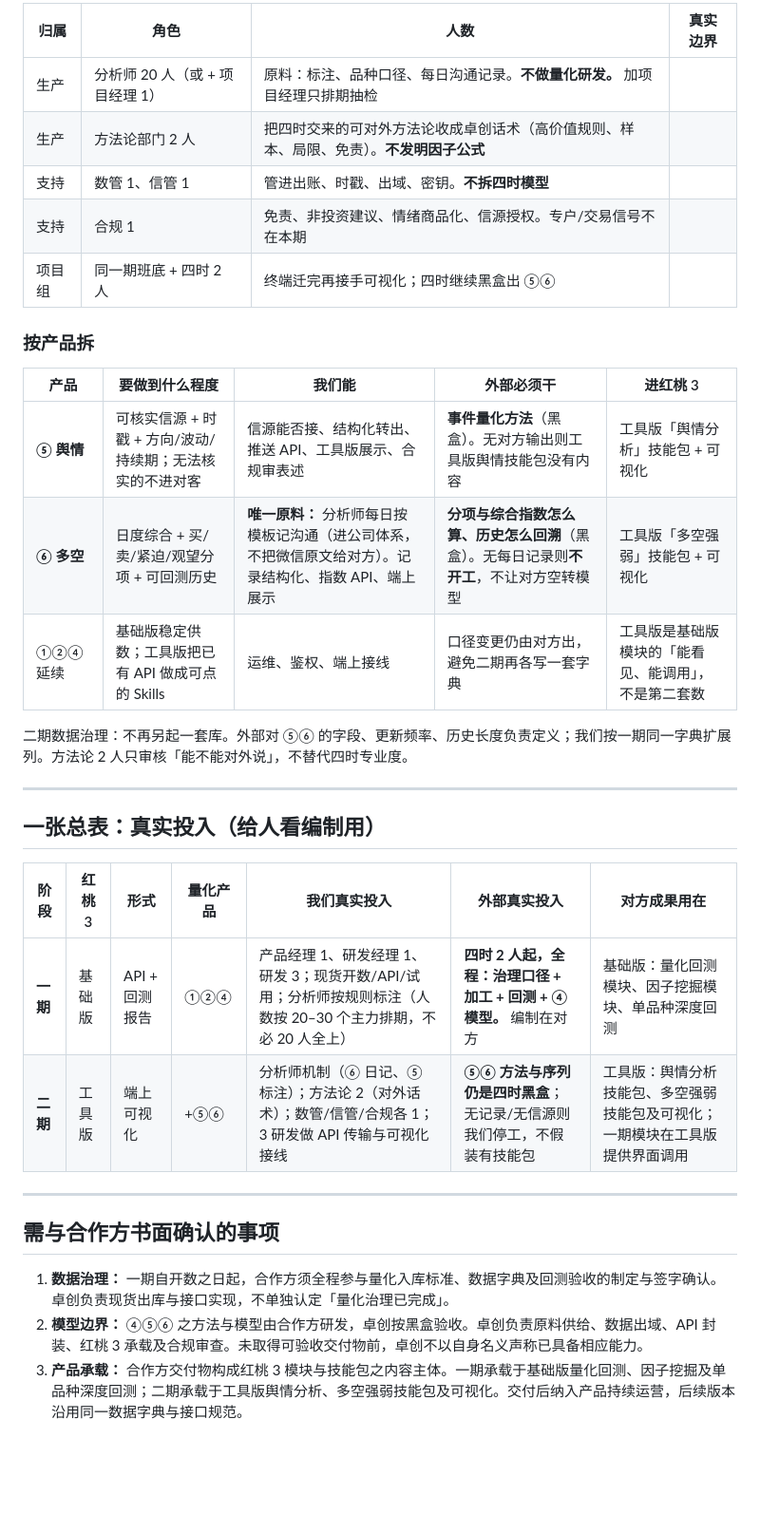
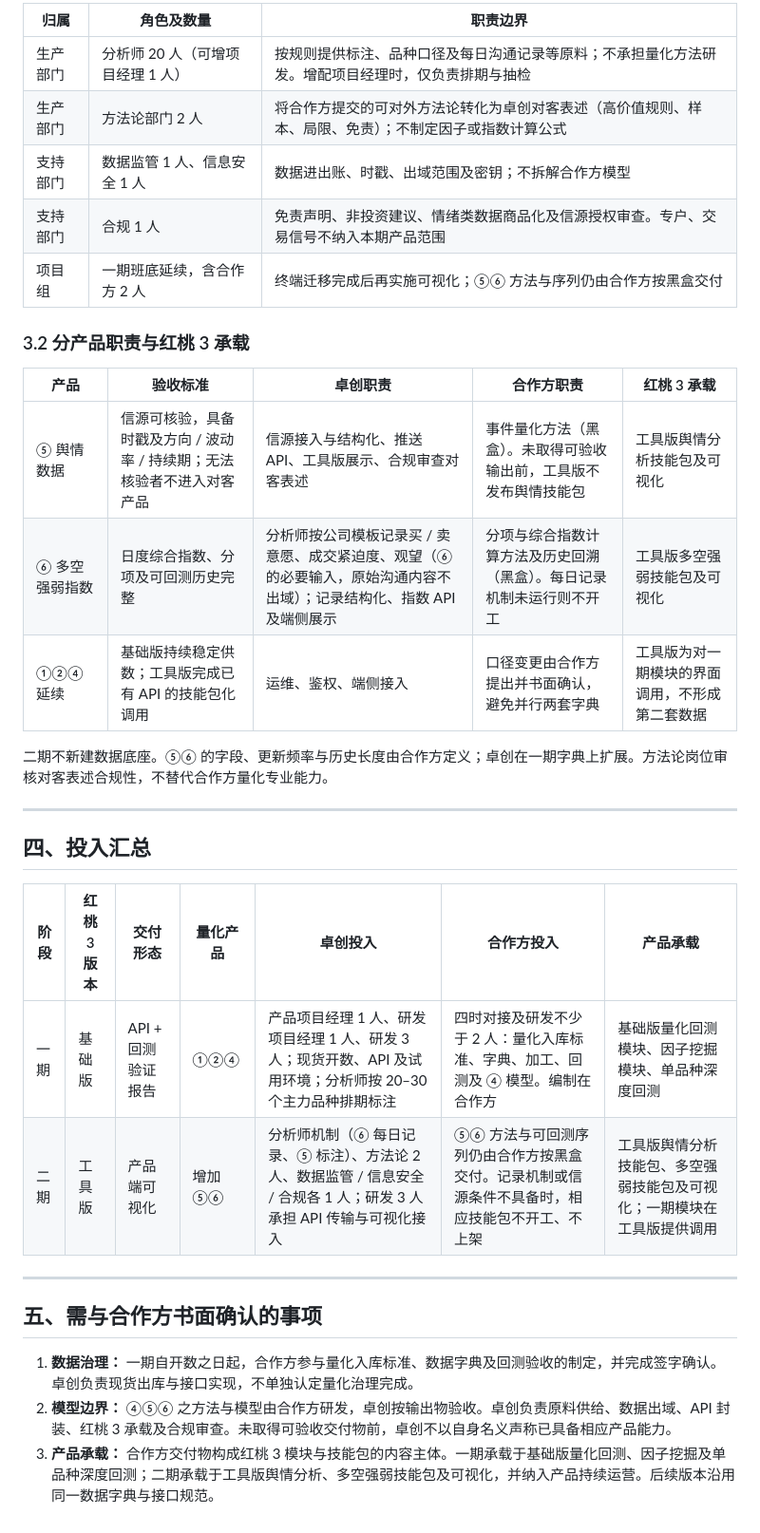
Before and after one commit to Leo123456789011/hello-world, a Markdown page: docs/quant-decision/一期二期真实投入-内外部与红桃3落点.md, the part around one of its changes. Shown at 95% size. GitHub-like rendering; blank space fills up the shorter version.

```diff
--- a/docs/quant-decision/一期二期真实投入-内外部与红桃3落点.md
+++ b/docs/quant-decision/一期二期真实投入-内外部与红桃3落点.md
@@ -79,35 +83,35 @@
 
-| 归属 | 角色 | 人数 | 真实边界 |
-|---|---|---|---|
-| 生产 | 分析师 20 人（或 + 项目经理 1） | 原料：标注、品种口径、每日沟通记录。**不做量化研发。** 加项目经理只排期抽检 |
-| 生产 | 方法论部门 2 人 | 把四时交来的可对外方法论收成卓创话术（高价值规则、样本、局限、免责）。**不发明因子公式** |
-| 支持 | 数管 1、信管 1 | 管进出账、时戳、出域、密钥。**不拆四时模型** |
-| 支持 | 合规 1 | 免责、非投资建议、情绪商品化、信源授权。专户/交易信号不在本期 |
-| 项目组 | 同一期班底 + 四时 2 人 | 终端迁完再接手可视化；四时继续黑盒出 ⑤⑥ |
+| 归属 | 角色及数量 | 职责边界 |
+|---|---|---|
+| 生产部门 | 分析师 20 人（可增项目经理 1 人） | 按规则提供标注、品种口径及每日沟通记录等原料；不承担量化方法研发。增配项目经理时，仅负责排期与抽检 |
+| 生产部门 | 方法论部门 2 人 | 将合作方提交的可对外方法论转化为卓创对客表述（高价值规则、样本、局限、免责）；不制定因子或指数计算公式 |
+| 支持部门 | 数据监管 1 人、信息安全 1 人 | 数据进出账、时戳、出域范围及密钥；不拆解合作方模型 |
+| 支持部门 | 合规 1 人 | 免责声明、非投资建议、情绪类数据商品化及信源授权审查。专户、交易信号不纳入本期产品范围 |
+| 项目组 | 一期班底延续，含合作方 2 人 | 终端迁移完成后再实施可视化；⑤⑥ 方法与序列仍由合作方按黑盒交付 |
 
-### 按产品拆
+### 3.2 分产品职责与红桃 3 承载
 
-| 产品 | 要做到什么程度 | 我们能 | 外部必须干 | 进红桃 3 |
+| 产品 | 验收标准 | 卓创职责 | 合作方职责 | 红桃 3 承载 |
 |---|---|---|---|---|
-| **⑤ 舆情** | 可核实信源 + 时戳 + 方向/波动/持续期；无法核实的不进对客 | 信源能否接、结构化转出、推送 API、工具版展示、合规审表述 | **事件量化方法**（黑盒）。无对方输出则工具版舆情技能包没有内容 | 工具版「舆情分析」技能包 + 可视化 |
-| **⑥ 多空** | 日度综合 + 买/卖/紧迫/观望分项 + 可回测历史 | **唯一原料：** 分析师每日按模板记沟通（进公司体系，不把微信原文给对方）。记录结构化、指数 API、端上展示 | **分项与综合指数怎么算、历史怎么回溯**（黑盒）。无每日记录则**不开工**，不让对方空转模型 | 工具版「多空强弱」技能包 + 可视化 |
-| ①②④ 延续 | 基础版稳定供数；工具版把已有 API 做成可点的 Skills | 运维、鉴权、端上接线 | 口径变更仍由对方出，避免二期再各写一套字典 | 工具版是基础版模块的「能看见、能调用」，不是第二套数 |
+| ⑤ 舆情数据 | 信源可核验，具备时戳及方向 / 波动率 / 持续期；无法核验者不进入对客产品 | 信源接入与结构化、推送 API、工具版展示、合规审查对客表述 | 事件量化方法（黑盒）。未取得可验收输出前，工具版不发布舆情技能包 | 工具版舆情分析技能包及可视化 |
+| ⑥ 多空强弱指数 | 日度综合指数、分项及可回测历史完整 | 分析师按公司模板记录买 / 卖意愿、成交紧迫度、观望（⑥ 的必要输入，原始沟通内容不出域）；记录结构化、指数 API 及端侧展示 | 分项与综合指数计算方法及历史回溯（黑盒）。每日记录机制未运行则不开工 | 工具版多空强弱技能包及可视化 |
+| ①②④ 延续 | 基础版持续稳定供数；工具版完成已有 API 的技能包化调用 | 运维、鉴权、端侧接入 | 口径变更由合作方提出并书面确认，避免并行两套字典 | 工具版为对一期模块的界面调用，不形成第二套数据 |
 
-二期数据治理：不再另起一套库。外部对 ⑤⑥ 的字段、更新频率、历史长度负责定义；我们按一期同一字典扩展列。方法论 2 人只审核「能不能对外说」，不替代四时专业度。
+二期不新建数据底座。⑤⑥ 的字段、更新频率与历史长度由合作方定义；卓创在一期字典上扩展。方法论岗位审核对客表述合规性，不替代合作方量化专业能力。
 
 ---
 
-## 一张总表：真实投入（给人看编制用）
+## 四、投入汇总
 
-| 阶段 | 红桃 3 | 形式 | 量化产品 | 我们真实投入 | 外部真实投入 | 对方成果用在 |
+| 阶段 | 红桃 3 版本 | 交付形态 | 量化产品 | 卓创投入 | 合作方投入 | 产品承载 |
 |---|---|---|---|---|---|---|
-| **一期** | 基础版 | API + 回测报告 | ①②④ | 产品经理 1、研发经理 1、研发 3；现货开数/API/试用；分析师按规则标注（人数按 20–30 个主力排期，不必 20 人全上） | **四时 2 人起，全程：治理口径 + 加工 + 回测 + ④ 模型。** 编制在对方 | 基础版：量化回测模块、因子挖掘模块、单品种深度回测 |
-| **二期** | 工具版 | 端上可视化 | +⑤⑥ | 分析师机制（⑥ 日记、⑤ 标注）；方法论 2（对外话术）；数管/信管/合规各 1；3 研发做 API 传输与可视化接线 | **⑤⑥ 方法与序列仍是四时黑盒**；无记录/无信源则我们停工，不假装有技能包 | 工具版：舆情分析技能包、多空强弱技能包及可视化；一期模块在工具版提供界面调用 |
+| 一期 | 基础版 | API + 回测验证报告 | ①②④ | 产品项目经理 1 人、研发项目经理 1 人、研发 3 人；现货开数、API 及试用环境；分析师按 20–30 个主力品种排期标注 | 四时对接及研发不少于 2 人：量化入库标准、字典、加工、回测及 ④ 模型。编制在合作方 | 基础版量化回测模块、因子挖掘模块、单品种深度回测 |
+| 二期 | 工具版 | 产品端可视化 | 增加 ⑤⑥ | 分析师机制（⑥ 每日记录、⑤ 标注）、方法论 2 人、数据监管 / 信息安全 / 合规各 1 人；研发 3 人承担 API 传输与可视化接入 | ⑤⑥ 方法与可回测序列仍由合作方按黑盒交付。记录机制或信源条件不具备时，相应技能包不开工、不上架 | 工具版舆情分析技能包、多空强弱技能包及可视化；一期模块在工具版提供调用 |
 
 ---
 
-## 需与合作方书面确认的事项
+## 五、需与合作方书面确认的事项
 
-1. **数据治理：** 一期自开数之日起，合作方须全程参与量化入库标准、数据字典及回测验收的制定与签字确认。卓创负责现货出库与接口实现，不单独认定「量化治理已完成」。
-2. **模型边界：** ④⑤⑥ 之方法与模型由合作方研发，卓创按黑盒验收。卓创负责原料供给、数据出域、API 封装、红桃 3 承载及合规审查。未取得可验收交付物前，卓创不以自身名义声称已具备相应能力。
-3. **产品承载：** 合作方交付物构成红桃 3 模块与技能包之内容主体。一期承载于基础版量化回测、因子挖掘及单品种深度回测；二期承载于工具版舆情分析、多空强弱技能包及可视化。交付后纳入产品持续运营，后续版本沿用同一数据字典与接口规范。
+1. **数据治理：** 一期自开数之日起，合作方参与量化入库标准、数据字典及回测验收的制定，并完成签字确认。卓创负责现货出库与接口实现，不单独认定量化治理完成。
+2. **模型边界：** ④⑤⑥ 之方法与模型由合作方研发，卓创按输出物验收。卓创负责原料供给、数据出域、API 封装、红桃 3 承载及合规审查。未取得可验收交付物前，卓创不以自身名义声称已具备相应产品能力。
+3. **产品承载：** 合作方交付物构成红桃 3 模块与技能包的内容主体。一期承载于基础版量化回测、因子挖掘及单品种深度回测；二期承载于工具版舆情分析、多空强弱技能包及可视化，并纳入产品持续运营。后续版本沿用同一数据字典与接口规范。
```
Also changed, not shown: other parts of docs/quant-decision/一期二期真实投入-内外部与红桃3落点.md (+49 -45 lines).
